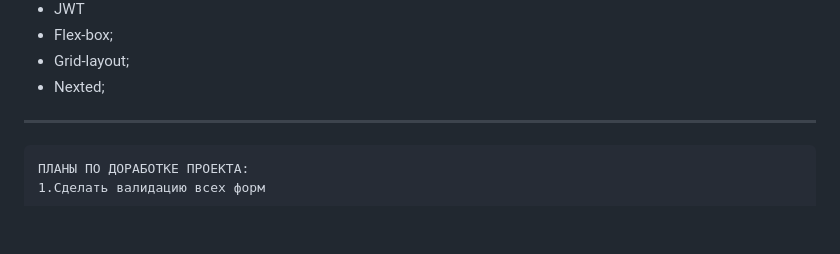
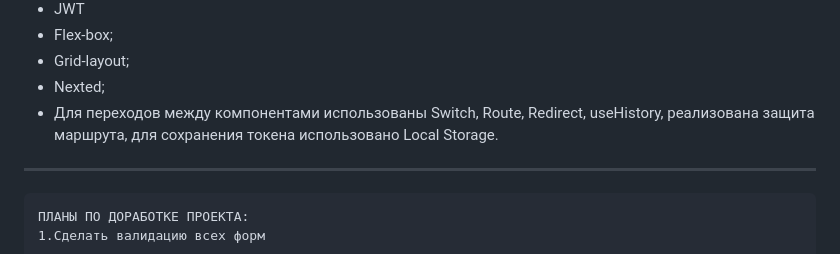
Before and after one commit to Vasilii-0009/react-mesto-auth, a Markdown page: README.md, the part around the change. Drawn GitHub-style; blank space fills up the shorter version.

Commit message:
refactoring

````diff
--- a/README.md
+++ b/README.md
@@ -21,6 +21,7 @@ ___
 * Flex-box;
 * Grid-layout;
 * Nexted;
+* Для переходов между компонентами использованы Switch, Route, Redirect, useHistory, реализована защита маршрута, для сохранения токена использовано Local Storage.
 ___
 ```
 ПЛАНЫ ПО ДОРАБОТКЕ ПРОЕКТА:
````
